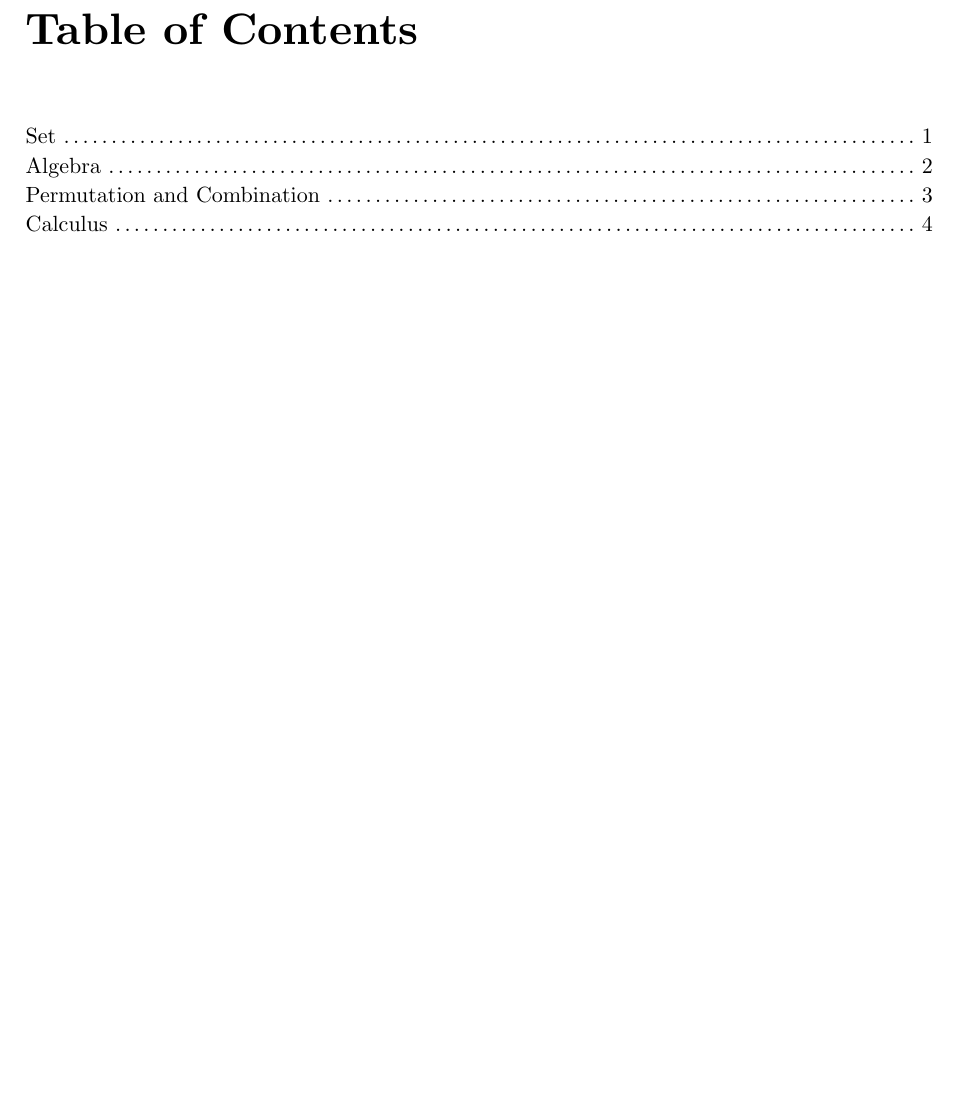
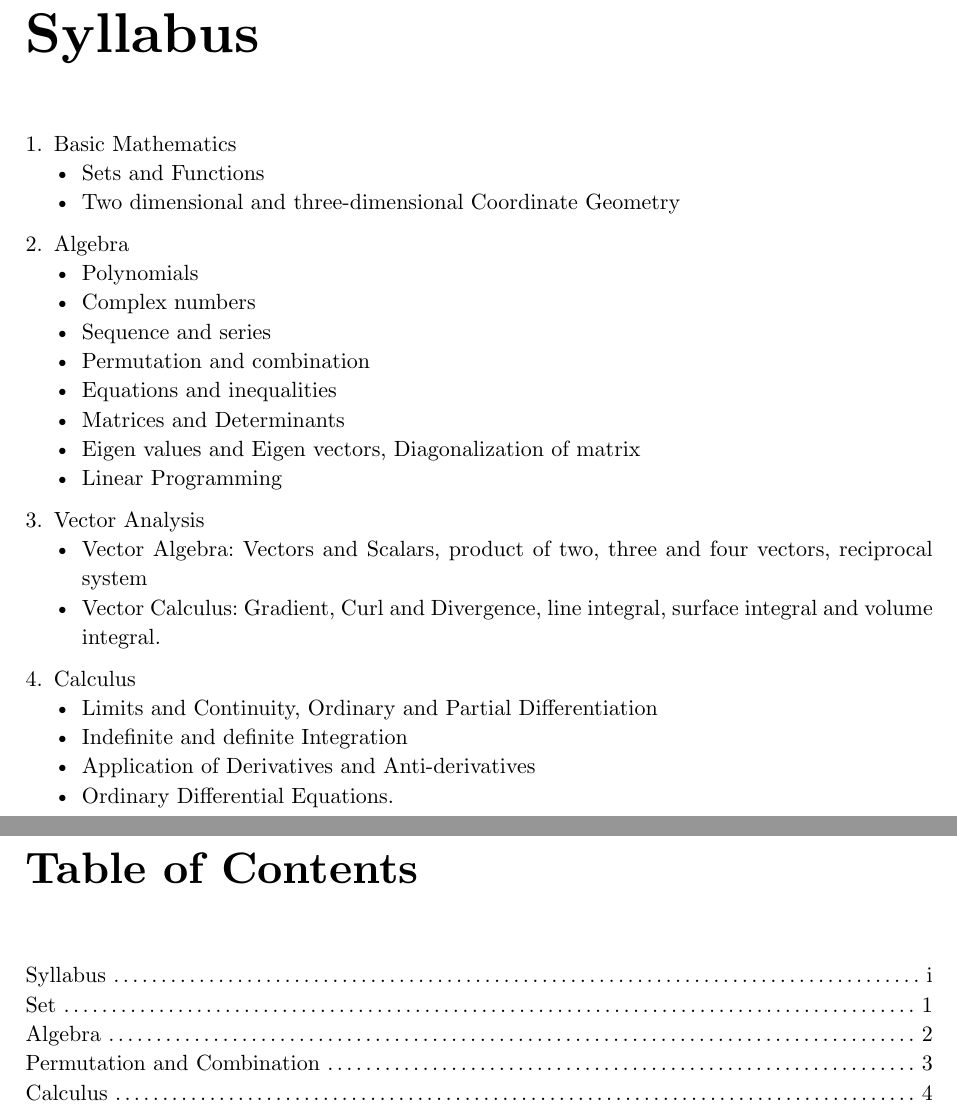
Before and after one commit to MyProxyWeb/math_formulas, a Typst document (main.typ, which reads sections/syllabus.typ): part of page 2 of 9 before the commit and two parts of pages 2 and 3 of 10 after it, the two joined at a grey line, cut at the place of the change, the shorter picture padded with empty space. Compiled offline with Typst 0.15.

Commit message:
Added syllabus

```diff
--- /dev/null
+++ b/sections/syllabus.typ
@@ -0,0 +1,25 @@
+= Syllabus
+
++ Basic Mathematics
+  - Sets and Functions
+  - Two dimensional and three-dimensional Coordinate Geometry
+
++ Algebra
+  - Polynomials
+  - Complex numbers
+  - Sequence and series
+  - Permutation and combination
+  - Equations and inequalities
+  - Matrices and Determinants
+  - Eigen values and Eigen vectors, Diagonalization of matrix
+  - Linear Programming
+
++ Vector Analysis
+  - Vector Algebra: Vectors and Scalars, product of two, three and four vectors, reciprocal system
+  - Vector Calculus: Gradient, Curl and Divergence, line integral, surface integral and volume integral.
+
++ Calculus
+  - Limits and Continuity, Ordinary and Partial Differentiation
+  - Indefinite and definite Integration
+  - Application of Derivatives and Anti-derivatives
+  - Ordinary Differential Equations.
```
Also changed, not shown: main.typ (+3 -0 lines).
